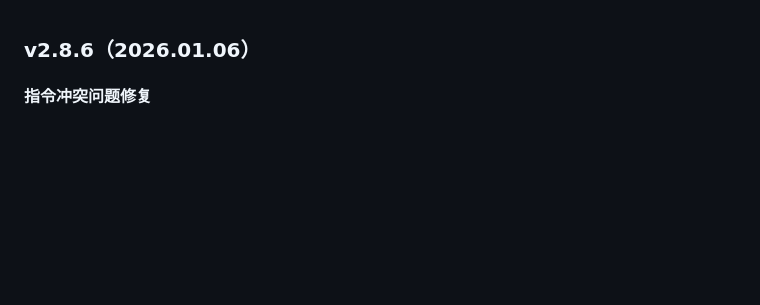
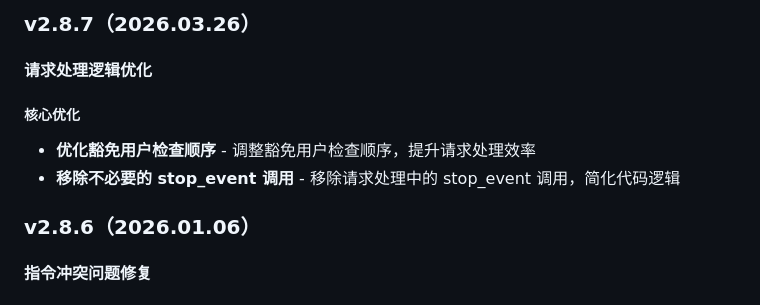
Before and after one commit to Sakura520222/astrbot_plugin_DailyLimit, a Markdown page: CHANGELOG.md, the part around the change. GitHub-like rendering; blank space fills up the shorter version.

Commit message:
fix(CHANGELOG): 更新版本日志和README文档至v2.8.7

```diff
--- a/change_log.md
+++ b/CHANGELOG.md
@@ -1,3 +1,9 @@
+### v2.8.7（2026.03.26）
+#### 请求处理逻辑优化
+##### 核心优化
+- **优化豁免用户检查顺序** - 调整豁免用户检查顺序，提升请求处理效率
+- **移除不必要的 stop_event 调用** - 移除请求处理中的 stop_event 调用，简化代码逻辑
+
 ### v2.8.6（2026.01.06）
 #### 指令冲突问题修复
 ##### 修复时间段限制指令冲突
```
Also changed, not shown: README.md (+5 -0 lines).
